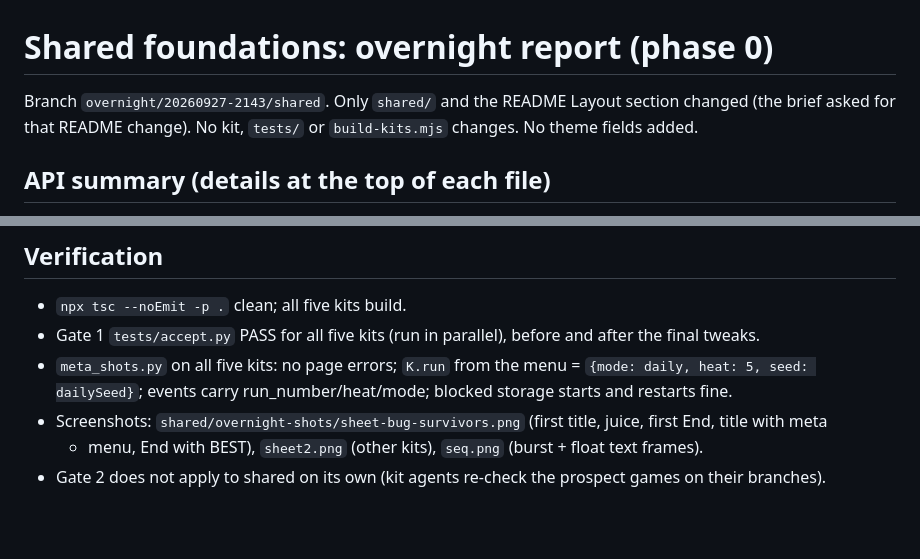
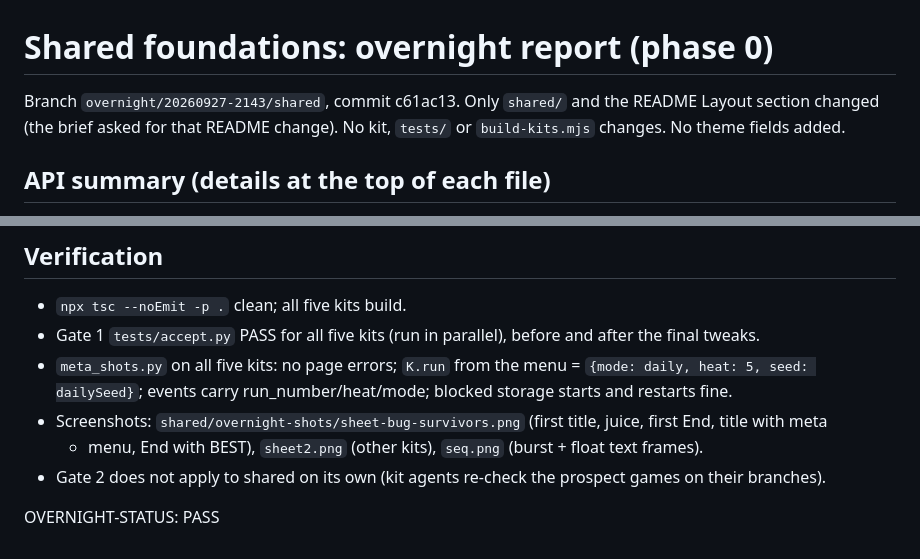
Before and after one commit to CEMcNEill/games, a Markdown page: shared/OVERNIGHT-REPORT.md, 2 parts joined by grey strips. Drawn GitHub-style; blank space fills up the shorter version.

Commit message:
shared: overnight report
Co-Authored-By: Claude Opus 5.5 <noreply@anthropic.com>

```diff
--- a/shared/OVERNIGHT-REPORT.md
+++ b/shared/OVERNIGHT-REPORT.md
@@ -1,6 +1,6 @@
 # Shared foundations: overnight report (phase 0)
 
-Branch `overnight/20260927-2143/shared`. Only `shared/` and the README Layout section changed (the brief asked
+Branch `overnight/20260927-2143/shared`, commit c61ac13. Only `shared/` and the README Layout section changed (the brief asked
 for that README change). No kit, `tests/` or `build-kits.mjs` changes. No theme fields added.
 
 ## API summary (details at the top of each file)
@@ -62,3 +62,5 @@ for that README change). No kit, `tests/` or `build-kits.mjs` changes. No theme
 - Screenshots: `shared/overnight-shots/sheet-bug-survivors.png` (first title, juice, first End, title with meta
   + menu, End with BEST), `sheet2.png` (other kits), `seq.png` (burst + float text frames).
 - Gate 2 does not apply to shared on its own (kit agents re-check the prospect games on their branches).
+
+OVERNIGHT-STATUS: PASS
```
